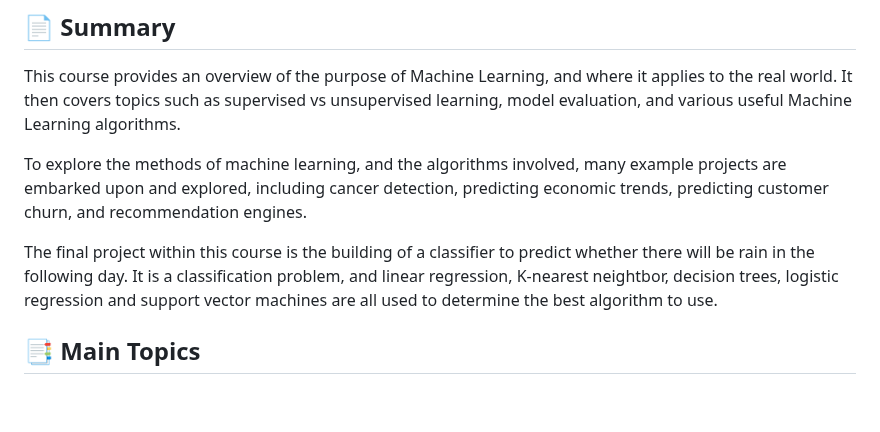
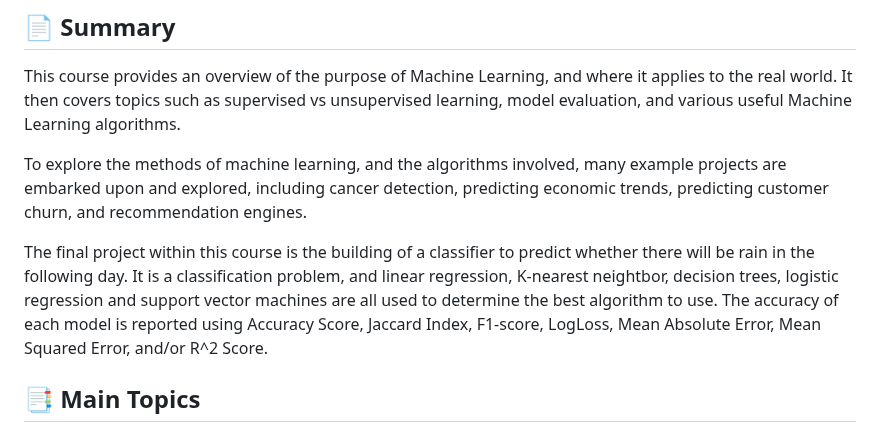
Before and after one commit to mauritsvzb/IBM-Data-Science-Professional-Certificate, a Markdown page: 09. Machine Learning with Python/Readme.Md, the part around the change. Rendered like a GitHub page; blank space fills up the shorter version.

```diff
--- a/09. Machine Learning with Python/Readme.Md
+++ b/09. Machine Learning with Python/Readme.Md
@@ -4,7 +4,7 @@ This course provides an overview of the purpose of Machine Learning, and where i
 
 To explore the methods of machine learning, and the algorithms involved, many example projects are embarked upon and explored, including cancer detection, predicting economic trends, predicting customer churn, and recommendation engines.
 
-The final project within this course is the building of a classifier to predict whether there will be rain in the following day. It is a classification problem, and linear regression, K-nearest neightbor, decision trees, logistic regression and support vector machines are all used to determine the best algorithm to use.
+The final project within this course is the building of a classifier to predict whether there will be rain in the following day. It is a classification problem, and linear regression, K-nearest neightbor, decision trees, logistic regression and support vector machines are all used to determine the best algorithm to use. The accuracy of each model is reported using Accuracy Score, Jaccard Index, F1-score, LogLoss, Mean Absolute Error, Mean Squared Error, and/or R^2 Score.
 
 ## 📑 Main Topics
 * [Introduction to Machine Learning](https://github.com/mauritsvzb/IBM-Data-Science-Professional-Certificate/tree/main/09.%20Machine%20Learning%20with%20Python/01.%20Introduction%20to%20Machine%20Learning)
```
